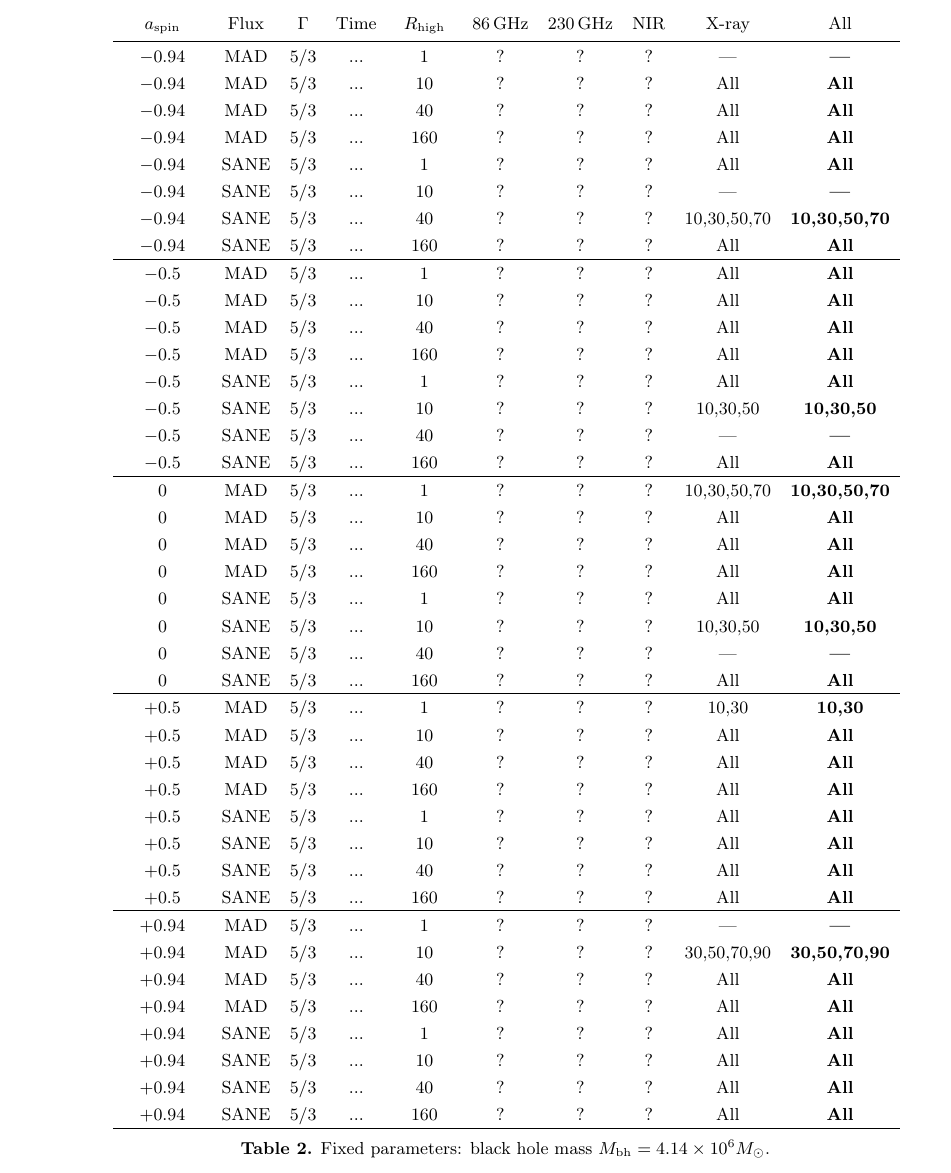
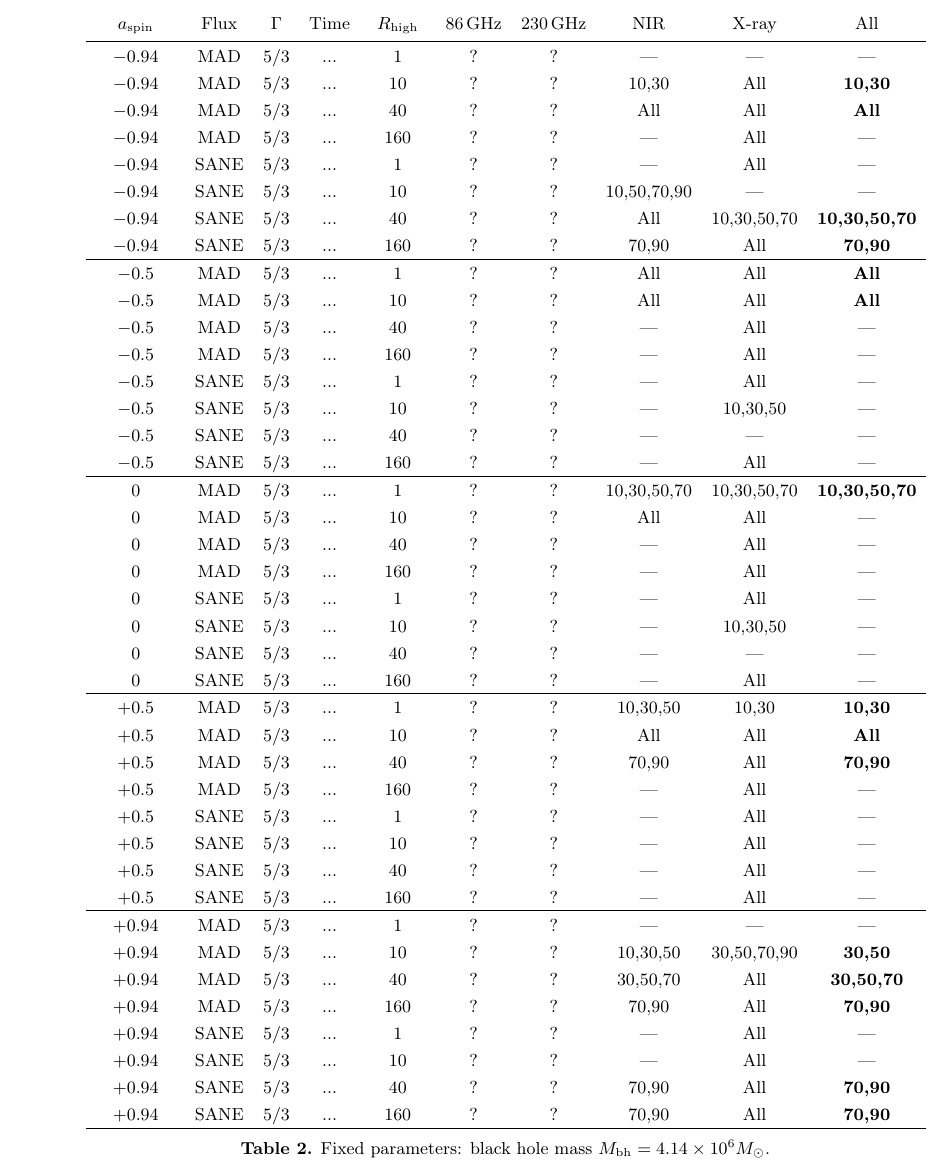
Before and after one commit to rndref/EHT_SGRA5, a LaTeX paper (main.tex): part of page 12 of 16, cut so that both start at the same text. Compiled offline with pdfLaTeX.

Commit message:
Add NIR constraints

```diff
--- a/main.tex
+++ b/main.tex
@@ -838,50 +838,50 @@ Standard EHT acknowledgments.
   \colhead{86\,GHz}  & \colhead{230\,GHz}  & \colhead{NIR}  & \colhead{X-ray} & \colhead{All} % 4 constraints + 1 combined
 }
 \startdata
-$-0.94$ & MAD  & $5/3$ & ... &   1 & ? & ? & ? & ---         & \textbf{---}         \\
-$-0.94$ & MAD  & $5/3$ & ... &  10 & ? & ? & ? & All         & \textbf{All}         \\
-$-0.94$ & MAD  & $5/3$ & ... &  40 & ? & ? & ? & All         & \textbf{All}         \\
-$-0.94$ & MAD  & $5/3$ & ... & 160 & ? & ? & ? & All         & \textbf{All}         \\
-$-0.94$ & SANE & $5/3$ & ... &   1 & ? & ? & ? & All         & \textbf{All}         \\
-$-0.94$ & SANE & $5/3$ & ... &  10 & ? & ? & ? & ---         & \textbf{---}         \\
-$-0.94$ & SANE & $5/3$ & ... &  40 & ? & ? & ? & 10,30,50,70 & \textbf{10,30,50,70} \\
-$-0.94$ & SANE & $5/3$ & ... & 160 & ? & ? & ? & All         & \textbf{All}         \\
+$-0.94$ & MAD  & $5/3$ & ... &   1 & ? & ? & ---         & ---         & ---                  \\
+$-0.94$ & MAD  & $5/3$ & ... &  10 & ? & ? & 10,30       & All         & \textbf{10,30}       \\
+$-0.94$ & MAD  & $5/3$ & ... &  40 & ? & ? & All         & All         & \textbf{All}         \\
+$-0.94$ & MAD  & $5/3$ & ... & 160 & ? & ? & ---         & All         & ---                  \\
+$-0.94$ & SANE & $5/3$ & ... &   1 & ? & ? & ---         & All         & ---                  \\
+$-0.94$ & SANE & $5/3$ & ... &  10 & ? & ? & 10,50,70,90 & ---         & ---                  \\
+$-0.94$ & SANE & $5/3$ & ... &  40 & ? & ? & All         & 10,30,50,70 & \textbf{10,30,50,70} \\
+$-0.94$ & SANE & $5/3$ & ... & 160 & ? & ? & 70,90       & All         & \textbf{70,90}       \\
 \hline
-$-0.5$  & MAD  & $5/3$ & ... &   1 & ? & ? & ? & All         & \textbf{All}         \\
-$-0.5$  & MAD  & $5/3$ & ... &  10 & ? & ? & ? & All         & \textbf{All}         \\
-$-0.5$  & MAD  & $5/3$ & ... &  40 & ? & ? & ? & All         & \textbf{All}         \\
-$-0.5$  & MAD  & $5/3$ & ... & 160 & ? & ? & ? & All         & \textbf{All}         \\
-$-0.5$  & SANE & $5/3$ & ... &   1 & ? & ? & ? & All         & \textbf{All}         \\
-$-0.5$  & SANE & $5/3$ & ... &  10 & ? & ? & ? & 10,30,50    & \textbf{10,30,50}    \\
-$-0.5$  & SANE & $5/3$ & ... &  40 & ? & ? & ? & ---         & \textbf{---}         \\
-$-0.5$  & SANE & $5/3$ & ... & 160 & ? & ? & ? & All         & \textbf{All}         \\
+$-0.5$  & MAD  & $5/3$ & ... &   1 & ? & ? & All         & All         & \textbf{All}         \\
+$-0.5$  & MAD  & $5/3$ & ... &  10 & ? & ? & All         & All         & \textbf{All}         \\
+$-0.5$  & MAD  & $5/3$ & ... &  40 & ? & ? & ---         & All         & ---                  \\
+$-0.5$  & MAD  & $5/3$ & ... & 160 & ? & ? & ---         & All         & ---                  \\
+$-0.5$  & SANE & $5/3$ & ... &   1 & ? & ? & ---         & All         & ---                  \\
+$-0.5$  & SANE & $5/3$ & ... &  10 & ? & ? & ---         & 10,30,50    & ---                  \\
+$-0.5$  & SANE & $5/3$ & ... &  40 & ? & ? & ---         & ---         & ---                  \\
+$-0.5$  & SANE & $5/3$ & ... & 160 & ? & ? & ---         & All         & ---                  \\
 \hline
-$ 0$    & MAD  & $5/3$ & ... &   1 & ? & ? & ? & 10,30,50,70 & \textbf{10,30,50,70} \\
-$ 0$    & MAD  & $5/3$ & ... &  10 & ? & ? & ? & All         & \textbf{All}         \\
-$ 0$    & MAD  & $5/3$ & ... &  40 & ? & ? & ? & All         & \textbf{All}         \\
-$ 0$    & MAD  & $5/3$ & ... & 160 & ? & ? & ? & All         & \textbf{All}         \\
-$ 0$    & SANE & $5/3$ & ... &   1 & ? & ? & ? & All         & \textbf{All}         \\
-$ 0$    & SANE & $5/3$ & ... &  10 & ? & ? & ? & 10,30,50    & \textbf{10,30,50}    \\
-$ 0$    & SANE & $5/3$ & ... &  40 & ? & ? & ? & ---         & \textbf{---}         \\
-$ 0$    & SANE & $5/3$ & ... & 160 & ? & ? & ? & All         & \textbf{All}         \\
+$ 0$    & MAD  & $5/3$ & ... &   1 & ? & ? & 10,30,50,70 & 10,30,50,70 & \textbf{10,30,50,70} \\
+$ 0$    & MAD  & $5/3$ & ... &  10 & ? & ? & All         & All         & ---                  \\
+$ 0$    & MAD  & $5/3$ & ... &  40 & ? & ? & ---         & All         & ---                  \\
+$ 0$    & MAD  & $5/3$ & ... & 160 & ? & ? & ---         & All         & ---                  \\
+$ 0$    & SANE & $5/3$ & ... &   1 & ? & ? & ---         & All         & ---                  \\
+$ 0$    & SANE & $5/3$ & ... &  10 & ? & ? & ---         & 10,30,50    & ---                  \\
+$ 0$    & SANE & $5/3$ & ... &  40 & ? & ? & ---         & ---         & ---                  \\
+$ 0$    & SANE & $5/3$ & ... & 160 & ? & ? & ---         & All         & ---                  \\
 \hline
-$+0.5$  & MAD  & $5/3$ & ... &   1 & ? & ? & ? & 10,30       & \textbf{10,30}       \\
-$+0.5$  & MAD  & $5/3$ & ... &  10 & ? & ? & ? & All         & \textbf{All}         \\
-$+0.5$  & MAD  & $5/3$ & ... &  40 & ? & ? & ? & All         & \textbf{All}         \\
-$+0.5$  & MAD  & $5/3$ & ... & 160 & ? & ? & ? & All         & \textbf{All}         \\
-$+0.5$  & SANE & $5/3$ & ... &   1 & ? & ? & ? & All         & \textbf{All}         \\
-$+0.5$  & SANE & $5/3$ & ... &  10 & ? & ? & ? & All         & \textbf{All}         \\
-$+0.5$  & SANE & $5/3$ & ... &  40 & ? & ? & ? & All         & \textbf{All}         \\
-$+0.5$  & SANE & $5/3$ & ... & 160 & ? & ? & ? & All         & \textbf{All}         \\
+$+0.5$  & MAD  & $5/3$ & ... &   1 & ? & ? & 10,30,50    & 10,30       & \textbf{10,30}       \\
+$+0.5$  & MAD  & $5/3$ & ... &  10 & ? & ? & All         & All         & \textbf{All}         \\
+$+0.5$  & MAD  & $5/3$ & ... &  40 & ? & ? & 70,90       & All         & \textbf{70,90}       \\
+$+0.5$  & MAD  & $5/3$ & ... & 160 & ? & ? & ---         & All         & ---                  \\
+$+0.5$  & SANE & $5/3$ & ... &   1 & ? & ? & ---         & All         & ---                  \\
+$+0.5$  & SANE & $5/3$ & ... &  10 & ? & ? & ---         & All         & ---                  \\
+$+0.5$  & SANE & $5/3$ & ... &  40 & ? & ? & ---         & All         & ---                  \\
+$+0.5$  & SANE & $5/3$ & ... & 160 & ? & ? & ---         & All         & ---                  \\
 \hline
-$+0.94$ & MAD  & $5/3$ & ... &   1 & ? & ? & ? & ---         & \textbf{---}         \\
-$+0.94$ & MAD  & $5/3$ & ... &  10 & ? & ? & ? & 30,50,70,90 & \textbf{30,50,70,90} \\
-$+0.94$ & MAD  & $5/3$ & ... &  40 & ? & ? & ? & All         & \textbf{All}         \\
-$+0.94$ & MAD  & $5/3$ & ... & 160 & ? & ? & ? & All         & \textbf{All}         \\
-$+0.94$ & SANE & $5/3$ & ... &   1 & ? & ? & ? & All         & \textbf{All}         \\
-$+0.94$ & SANE & $5/3$ & ... &  10 & ? & ? & ? & All         & \textbf{All}         \\
-$+0.94$ & SANE & $5/3$ & ... &  40 & ? & ? & ? & All         & \textbf{All}         \\
-$+0.94$ & SANE & $5/3$ & ... & 160 & ? & ? & ? & All         & \textbf{All}         \\
+$+0.94$ & MAD  & $5/3$ & ... &   1 & ? & ? & ---         & ---         & ---                  \\
+$+0.94$ & MAD  & $5/3$ & ... &  10 & ? & ? & 10,30,50    & 30,50,70,90 & \textbf{30,50}       \\
+$+0.94$ & MAD  & $5/3$ & ... &  40 & ? & ? & 30,50,70    & All         & \textbf{30,50,70}    \\
+$+0.94$ & MAD  & $5/3$ & ... & 160 & ? & ? & 70,90       & All         & \textbf{70,90}       \\
+$+0.94$ & SANE & $5/3$ & ... &   1 & ? & ? & ---         & All         & ---                  \\
+$+0.94$ & SANE & $5/3$ & ... &  10 & ? & ? & ---         & All         & ---                  \\
+$+0.94$ & SANE & $5/3$ & ... &  40 & ? & ? & 70,90       & All         & \textbf{70,90}       \\
+$+0.94$ & SANE & $5/3$ & ... & 160 & ? & ? & 70,90       & All         & \textbf{70,90}       \\
 \enddata
 \caption{Fixed parameters: black hole mass $M_\mathrm{bh} = 4.14\times10^6 M_\odot$. }
 \label{tab:parameters}
```
Also changed, not shown: figures/sed.pdf, figures/sed_grid.pdf, figures/sed_grid_i70.pdf, figures/sed_grid_zoom.pdf.
